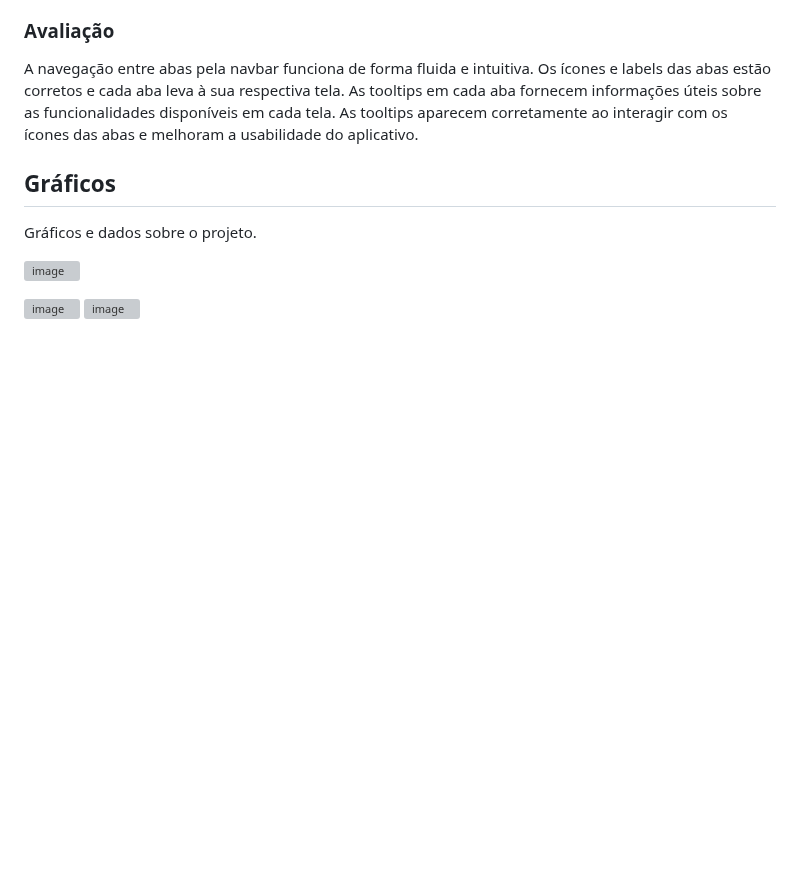
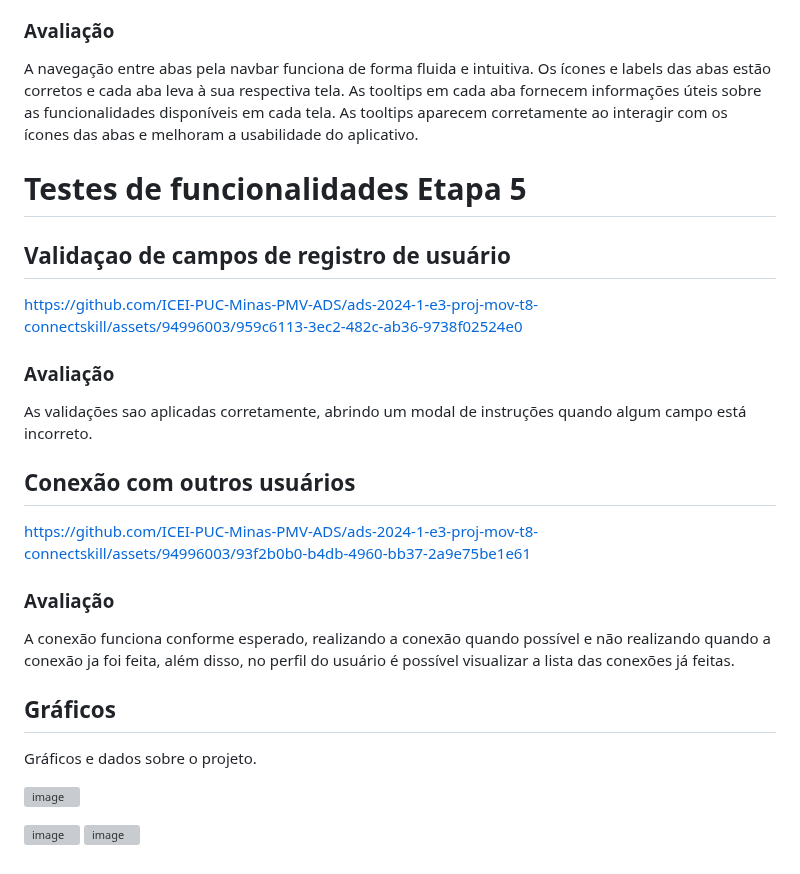
Before and after one commit to ICEI-PUC-Minas-PMV-ADS/ads-2024-1-e3-proj-mov-t8-connectskill, a Markdown page: docs/11-Registro de Testes de Usabilidade.md, the part around the change. Drawn GitHub-style; blank space fills up the shorter version; grey boxes are pictures that could not be loaded.

Commit message:
Update 11- Registro de Testes etapa final

```diff
--- a/docs/11-Registro de Testes de Usabilidade.md
+++ b/docs/11-Registro de Testes de Usabilidade.md
@@ -74,6 +74,19 @@ https://github.com/ICEI-PUC-Minas-PMV-ADS/ads-2024-1-e3-proj-mov-t8-connectskill
 A navegação entre abas pela navbar funciona de forma fluida e intuitiva. Os ícones e labels das abas estão corretos e cada aba leva à sua respectiva tela.
 As tooltips em cada aba fornecem informações úteis sobre as funcionalidades disponíveis em cada tela. As tooltips aparecem corretamente ao interagir com os ícones das abas e melhoram a usabilidade do aplicativo.
 
+# Testes de funcionalidades Etapa 5
+
+## Validaçao de campos de registro de usuário
+https://github.com/ICEI-PUC-Minas-PMV-ADS/ads-2024-1-e3-proj-mov-t8-connectskill/assets/94996003/959c6113-3ec2-482c-ab36-9738f02524e0
+
+### Avaliação
+As validações sao aplicadas corretamente, abrindo um modal de instruções quando algum campo está incorreto.
+
+## Conexão com outros usuários
+https://github.com/ICEI-PUC-Minas-PMV-ADS/ads-2024-1-e3-proj-mov-t8-connectskill/assets/94996003/93f2b0b0-b4db-4960-bb37-2a9e75be1e61
+
+### Avaliação
+A conexão funciona conforme esperado, realizando a conexão quando possível e não realizando quando a conexão ja foi feita, além disso, no perfil do usuário é possível visualizar a lista das conexões já feitas.
 
 ## Gráficos
 
```
